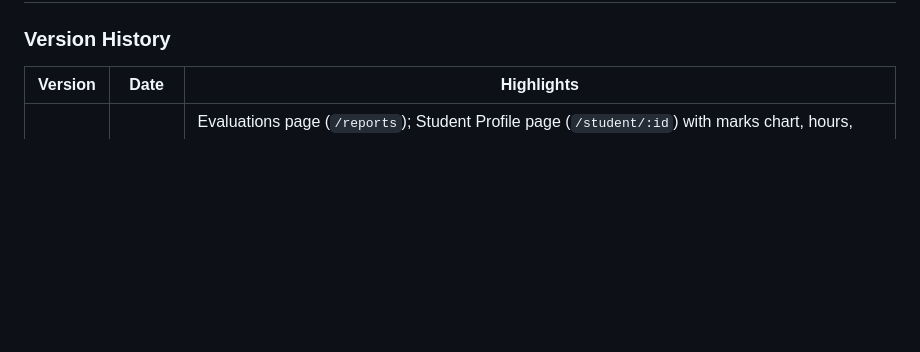
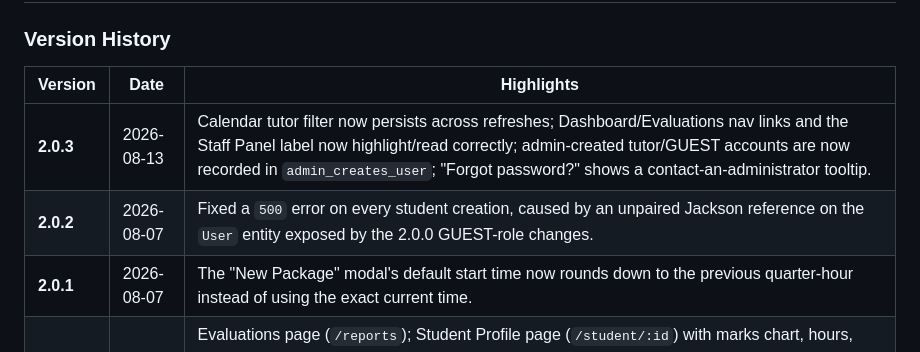
Before and after one commit to SkennyCMD/Tutorly, a Markdown page: docs/00_Project_Overview.md, the part around one of its changes. GitHub-like rendering; blank space fills up the shorter version.

```diff
--- a/docs/00_Project_Overview.md
+++ b/docs/00_Project_Overview.md
@@ -779,6 +779,9 @@ We thank the following users for their fundamental contribution
 
 | Version | Date | Highlights |
 |---|---|---|
+| **2.0.3** | 2026-08-13 | Calendar tutor filter now persists across refreshes; Dashboard/Evaluations nav links and the Staff Panel label now highlight/read correctly; admin-created tutor/GUEST accounts are now recorded in `admin_creates_user`; "Forgot password?" shows a contact-an-administrator tooltip. |
+| **2.0.2** | 2026-08-07 | Fixed a `500` error on every student creation, caused by an unpaired Jackson reference on the `User` entity exposed by the 2.0.0 GUEST-role changes. |
+| **2.0.1** | 2026-08-07 | The "New Package" modal's default start time now rounds down to the previous quarter-hour instead of using the exact current time. |
 | **2.0.0** | 2026-08-07 | Evaluations page (`/reports`); Student Profile page (`/student/:id`) with marks chart, hours, and lesson packages (Pack); `GUEST` role fully implemented (backend `Tutor`→`User`/`app_user` rename, Admin Panel guest account management, data scoping); i18n and light/dark theme extended to Student Profile and Evaluations; configurable "Powered by" branding tagline. **⚠️ Breaking DB migration** - see [06_Database_Migrations.md](06_Database_Migrations.md#manual-sql--code-migration-tutor--app_user-pack-table-guest-role). |
 | **1.3.0** | 2026-07-27 | Automatic English/Italian translation (i18n) for Dashboard, Calendar, Lessons, Staff Panel, and Login; weekly-repeat prenotations; "All day" flag and continuous multi-day calendar notes. |
 | **1.2.2** | 2026-07-21 | Light/dark theme toggle across all views; Calendar keeps the viewed day after editing or deleting an event. |
```
Also changed, not shown: other parts of docs/00_Project_Overview.md (+1 -1 lines), docs/01_Java_Backend_API.md (+3 -1 lines), docs/CHANGELOG.md (+42 -11 lines).
